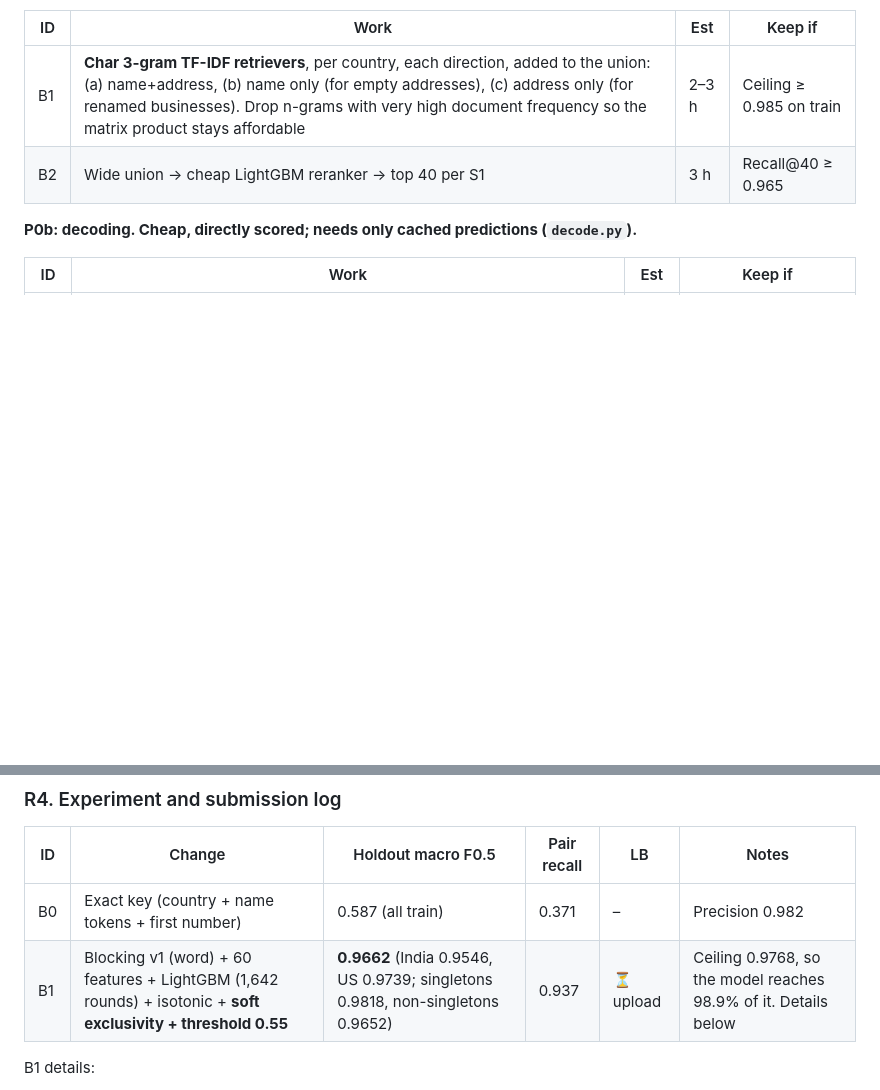
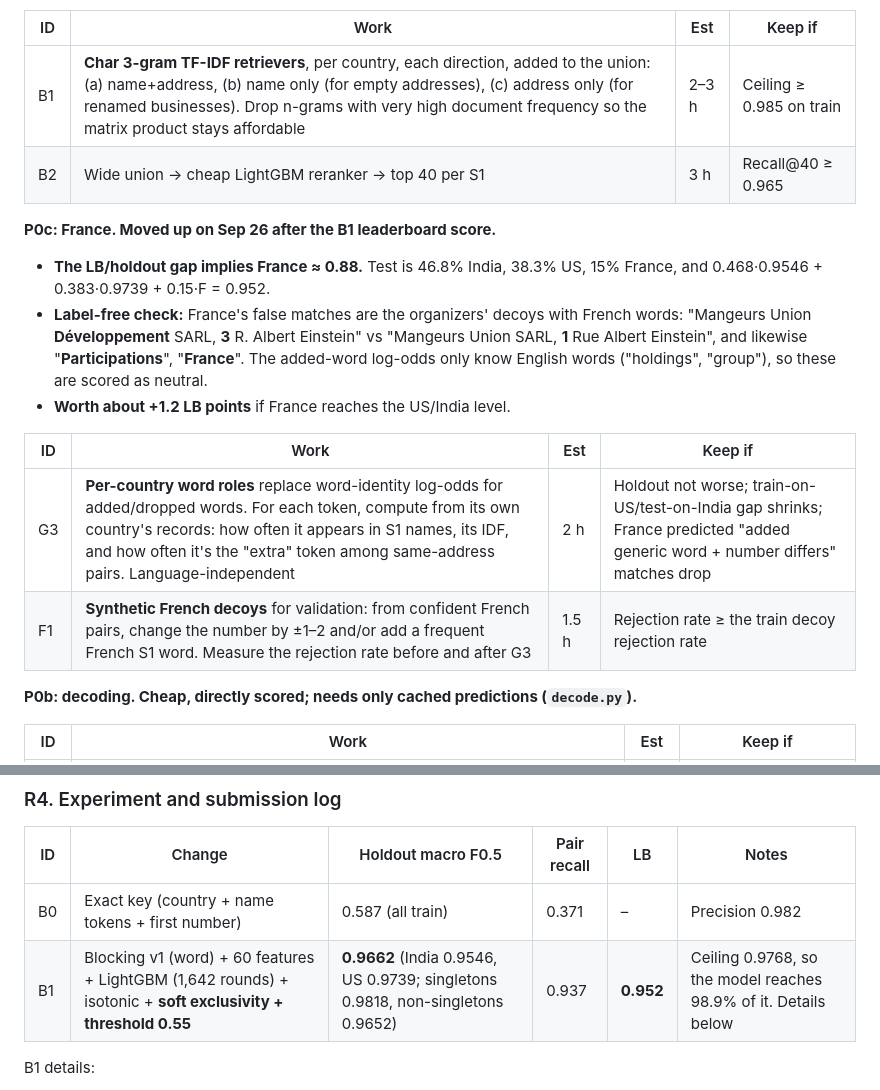
Before and after one commit to Epic021/amazon-ml-challenge-2026, a Markdown page: STRATEGY.md, 2 parts joined by grey strips. Drawn GitHub-style; blank space fills up the shorter version.

Commit message:
Roadmap: B1 LB 0.952; France diagnosis; G3/F1 moved up to P0c

```diff
--- a/STRATEGY.md
+++ b/STRATEGY.md
@@ -68,6 +68,16 @@ Char 3-gram retrievers (name with spaces removed, name only, address only) targe
 | B1 | **Char 3-gram TF-IDF retrievers**, per country, each direction, added to the union: (a) name+address, (b) name only (for empty addresses), (c) address only (for renamed businesses). Drop n-grams with very high document frequency so the matrix product stays affordable | 2–3 h | Ceiling ≥ 0.985 on train |
 | B2 | Wide union → cheap LightGBM reranker → top 40 per S1 | 3 h | Recall@40 ≥ 0.965 |
 
+**P0c: France. Moved up on Sep 26 after the B1 leaderboard score.**
+- **The LB/holdout gap implies France ≈ 0.88.** Test is 46.8% India, 38.3% US, 15% France, and 0.468·0.9546 + 0.383·0.9739 + 0.15·F = 0.952.
+- **Label-free check:** France's false matches are the organizers' decoys with French words: "Mangeurs Union **Développement** SARL, **3** R. Albert Einstein" vs "Mangeurs Union SARL, **1** Rue Albert Einstein", and likewise "**Participations**", "**France**". The added-word log-odds only know English words ("holdings", "group"), so these are scored as neutral.
+- **Worth about +1.2 LB points** if France reaches the US/India level.
+
+| ID | Work | Est | Keep if |
+|---|---|---|---|
+| G3 | **Per-country word roles** replace word-identity log-odds for added/dropped words. For each token, compute from its own country's records: how often it appears in S1 names, its IDF, and how often it's the "extra" token among same-address pairs. Language-independent | 2 h | Holdout not worse; train-on-US/test-on-India gap shrinks; France predicted "added generic word + number differs" matches drop |
+| F1 | **Synthetic French decoys** for validation: from confident French pairs, change the number by ±1–2 and/or add a frequent French S1 word. Measure the rejection rate before and after G3 | 1.5 h | Rejection rate ≥ the train decoy rejection rate |
+
 **P0b: decoding. Cheap, directly scored; needs only cached predictions (`decode.py`).**
 
 | ID | Work | Est | Keep if |
@@ -118,7 +128,7 @@ Char 3-gram retrievers (name with spaces removed, name only, address only) targe
 | ID | Change | Holdout macro F0.5 | Pair recall | LB | Notes |
 |---|---|---|---|---|---|
 | B0 | Exact key (country + name tokens + first number) | 0.587 (all train) | 0.371 | – | Precision 0.982 |
-| B1 | Blocking v1 (word) + 60 features + LightGBM (1,642 rounds) + isotonic + **soft exclusivity + threshold 0.55** | **0.9662** (India 0.9546, US 0.9739; singletons 0.9818, non-singletons 0.9652) | 0.937 | ⏳ upload | Ceiling 0.9768, so the model reaches 98.9% of it. Details below |
+| B1 | Blocking v1 (word) + 60 features + LightGBM (1,642 rounds) + isotonic + **soft exclusivity + threshold 0.55** | **0.9662** (India 0.9546, US 0.9739; singletons 0.9818, non-singletons 0.9652) | 0.937 | **0.952** | Ceiling 0.9768, so the model reaches 98.9% of it. Details below |
 
 B1 details:
 - **Soft vs hard exclusivity:** soft beats hard by +0.0008.
```
